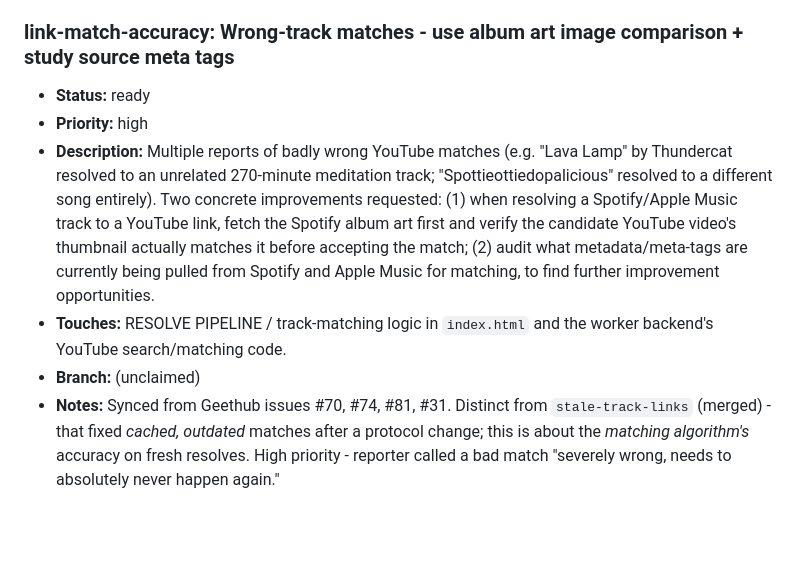
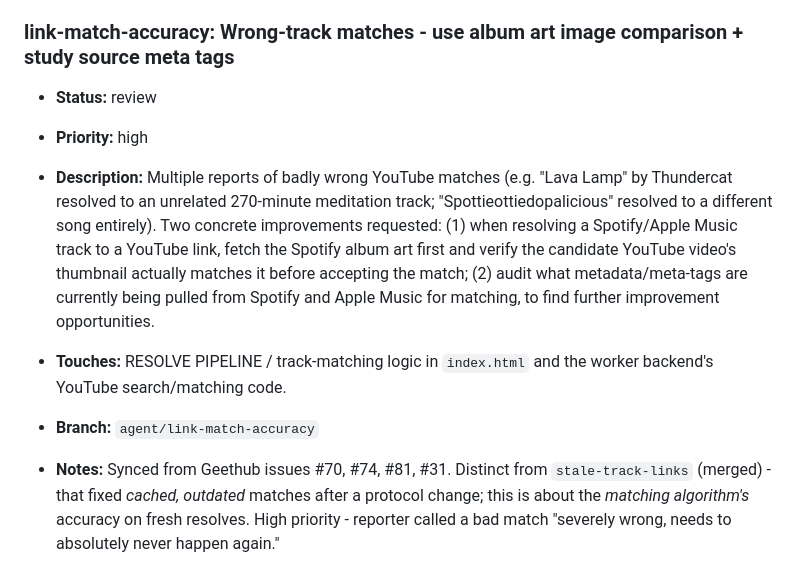
Before and after one commit to MalGriot/EBBLESS, a Markdown page: IMPROVEMENTS.md, the part around one of its changes. Rendered like a GitHub page; blank space fills up the shorter version.

Commit message:
Move link-match-accuracy to review with investigation/verification notes
Co-Authored-By: Claude Sonnet 5 <noreply@anthropic.com>

```diff
--- a/IMPROVEMENTS.md
+++ b/IMPROVEMENTS.md
@@ -994,7 +994,7 @@ Add entries in this shape:
   folded into "How this works" below).
 
 ### link-match-accuracy: Wrong-track matches - use album art image comparison + study source meta tags
-- **Status:** ready
+- **Status:** review
 - **Priority:** high
 - **Description:** Multiple reports of badly wrong YouTube matches (e.g.
   "Lava Lamp" by Thundercat resolved to an unrelated 270-minute meditation
@@ -1007,7 +1007,7 @@ Add entries in this shape:
   improvement opportunities.
 - **Touches:** RESOLVE PIPELINE / track-matching logic in `index.html` and
   the worker backend's YouTube search/matching code.
-- **Branch:** (unclaimed)
+- **Branch:** `agent/link-match-accuracy`
 - **Notes:** Synced from Geethub issues #70, #74, #81, #31. Distinct from
   `stale-track-links` (merged) - that fixed *cached, outdated* matches after
   a protocol change; this is about the *matching algorithm's* accuracy on
```
Also changed, not shown: other parts of IMPROVEMENTS.md (+89 -0 lines).
